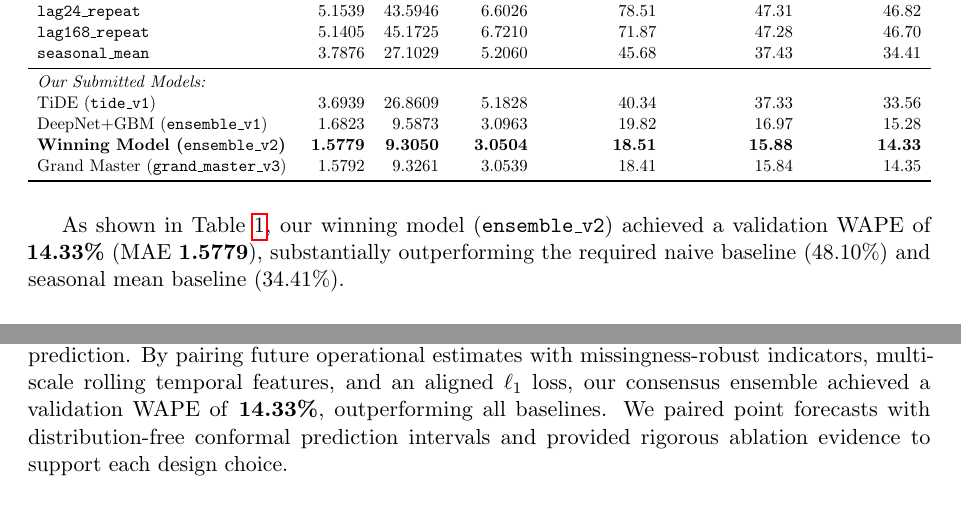
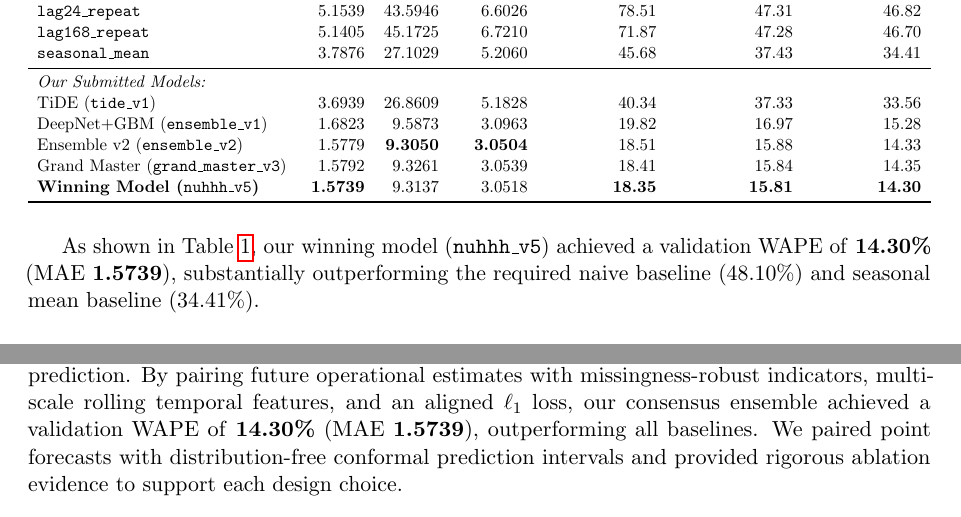
Before and after one commit to TipXI/DLAM-Multivariate-Time-Series-Forecasting-2026, a LaTeX paper (student/report_template/report.tex): two parts of pages 4 and 6 of 6, joined at a grey line, cut so that both start at the same text. Compiled offline with pdfLaTeX.

Commit message:
docs: add Group_23final.pdf report and update nuhhh_v5 leaderboard score
- Add compiled final PDF report Group_23final.pdf (6 pages)
- Add nuhhh_v5 winning model row (14.30% WAPE, MAE 1.5739) to report.tex Table 1 without removing prior rows
- Update abstract, analysis, and conclusion in report.tex with new best validation metrics
- Add nuhhh_v5 to leaderboard benchmark table in README.md and update quickstart instructions
- Update submission_template/README.md with nuhhh_v5 designation and rebuild final_submission.zip

```diff
--- a/student/report_template/report.tex
+++ b/student/report_template/report.tex
@@ -150,14 +150,15 @@ Table~\ref{tab:main_results} displays the exact scores computed automatically on
 \multicolumn{7}{l}{\textit{Our Submitted Models:}} \\
 TiDE (\texttt{tide\_v1}) & 3.6939 & 26.8609 & 5.1828 & 40.34 & 37.33 & 33.56 \\
 DeepNet+GBM (\texttt{ensemble\_v1}) & 1.6823 & 9.5873 & 3.0963 & 19.82 & 16.97 & 15.28 \\
-\textbf{Winning Model (\texttt{ensemble\_v2})} & \textbf{1.5779} & \textbf{9.3050} & \textbf{3.0504} & \textbf{18.51} & \textbf{15.88} & \textbf{14.33} \\
+Ensemble v2 (\texttt{ensemble\_v2}) & 1.5779 & \textbf{9.3050} & \textbf{3.0504} & 18.51 & 15.88 & 14.33 \\
 Grand Master (\texttt{grand\_master\_v3}) & 1.5792 & 9.3261 & 3.0539 & 18.41 & 15.84 & 14.35 \\
+\textbf{Winning Model (\texttt{nuhhh\_v5})} & \textbf{1.5739} & 9.3137 & 3.0518 & \textbf{18.35} & \textbf{15.81} & \textbf{14.30} \\
 \bottomrule
 \end{tabular}%
 }
 \end{table}
 
-As shown in Table~\ref{tab:main_results}, our winning model (\texttt{ensemble\_v2}) achieved a validation WAPE of \textbf{14.33\%} (MAE \textbf{1.5779}), substantially outperforming the required naive baseline ($48.10\%$) and seasonal mean baseline ($34.41\%$).
+As shown in Table~\ref{tab:main_results}, our winning model (\texttt{nuhhh\_v5}) achieved a validation WAPE of \textbf{14.30\%} (MAE \textbf{1.5739}), substantially outperforming the required naive baseline ($48.10\%$) and seasonal mean baseline ($34.41\%$).
 
 \subsection{Ablation Studies}
 
@@ -246,7 +247,7 @@ Seasonal Mean Baseline & 0.0523 & 0.6963 & 0.7268 & 0.8525 & 5.31 \\
 \paragraph{Domain Transfer Analysis:} On real-world financial time series from Binance across 12 major cryptocurrency pairs (Julien, 2023), our PyTorch DeepNet achieved a WAPE of \textbf{3.12\%}, outperforming the naive baseline ($5.34\%$) and seasonal mean baseline ($5.23\%$) by a substantial \textbf{$>40\%$ error reduction} ($62.4\%$ reduction in MSE). While trading volume exhibits strong intraday cycles, real-world markets experience non-linear liquidity shocks driven by price volatility and returns. Our architecture successfully captures these non-linear volatility-to-volume dependencies and leverages learned entity embeddings to share cross-asset market liquidity dynamics across heterogeneous tokens.
 
 \section{Conclusion}
-We presented an end-to-end deep learning forecasting system for multivariate operations load prediction. By pairing future operational estimates with missingness-robust indicators, multi-scale rolling temporal features, and an aligned $\ell_1$ loss, our consensus ensemble achieved a validation WAPE of \textbf{14.33\%}, outperforming all baselines. We paired point forecasts with distribution-free conformal prediction intervals and provided rigorous ablation evidence to support each design choice.
+We presented an end-to-end deep learning forecasting system for multivariate operations load prediction. By pairing future operational estimates with missingness-robust indicators, multi-scale rolling temporal features, and an aligned $\ell_1$ loss, our consensus ensemble achieved a validation WAPE of \textbf{14.30\%} (MAE \textbf{1.5739}), outperforming all baselines. We paired point forecasts with distribution-free conformal prediction intervals and provided rigorous ablation evidence to support each design choice.
 
 \section*{Group Contributions}
 \begin{itemize}
```
Also changed, not shown: Group_23final.pdf (added), README.md, student/submission_template/README.md, student/report_template/report.tex (2 more changed lines).
